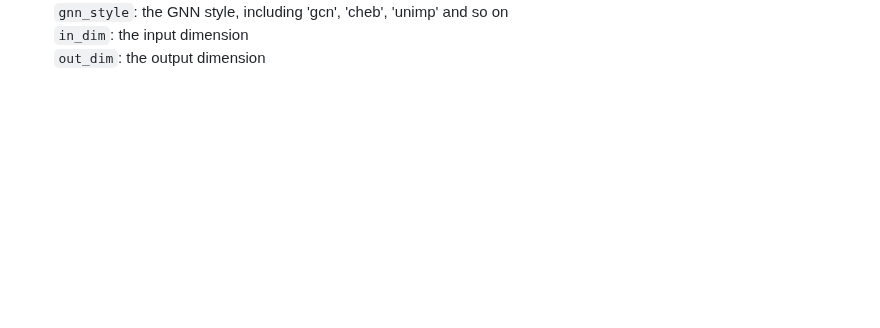
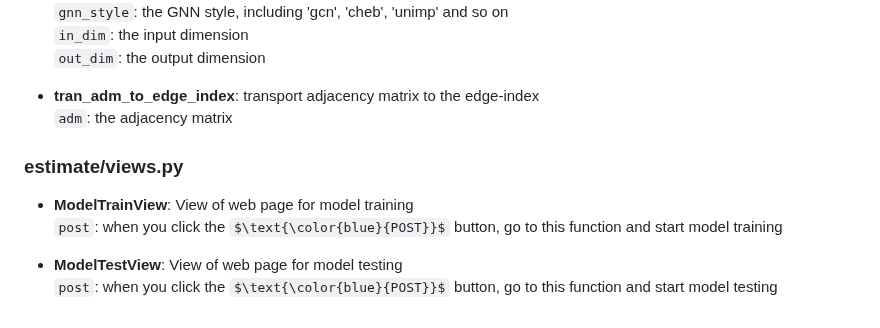
Before and after one commit to czw1296924847/EQ-Web, a Markdown page: README.md, the part around one of its changes. GitHub-like rendering; some formulas as TeX source; blank space fills up the shorter version.

```diff
--- a/README.md
+++ b/README.md
@@ -285,3 +285,14 @@ Here we provide technical reference for APIs. They will describe the usage of th
 `gnn_style`: the GNN style, including 'gcn', 'cheb', 'unimp' and so on <br>
 `in_dim`: the input dimension <br>
 `out_dim`: the output dimension <br>
+
+- **tran_adm_to_edge_index**: transport adjacency matrix to the edge-index <br>
+`adm`: the adjacency matrix <br>
+
+### estimate/views.py
+
+- **ModelTrainView**: View of web page for model training <br>
+`post`: when you click the $\text{\color{blue}{POST}}$ button, go to this function and start model training
+
+- **ModelTestView**: View of web page for model testing <br>
+`post`: when you click the $\text{\color{blue}{POST}}$ button, go to this function and start model testing
```
Also changed, not shown: other parts of README.md (+2 -2 lines).
